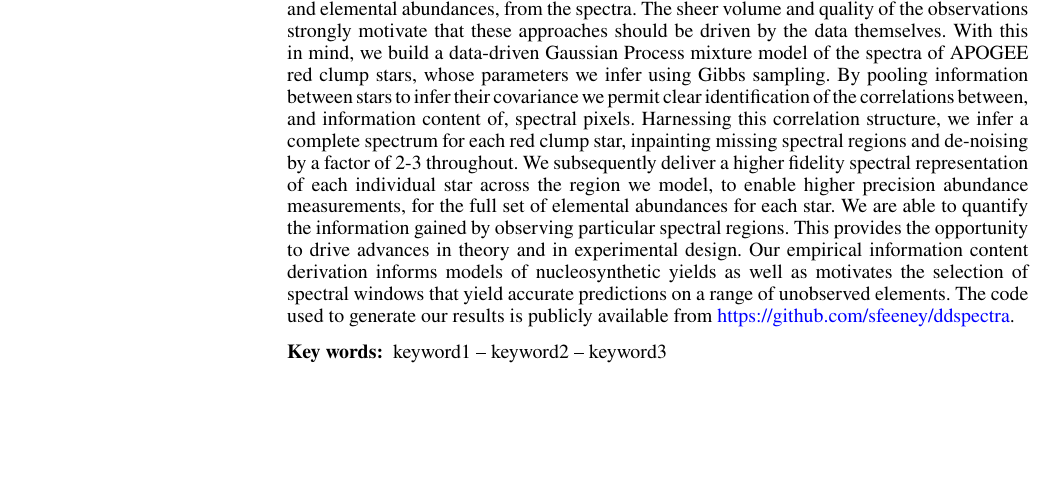
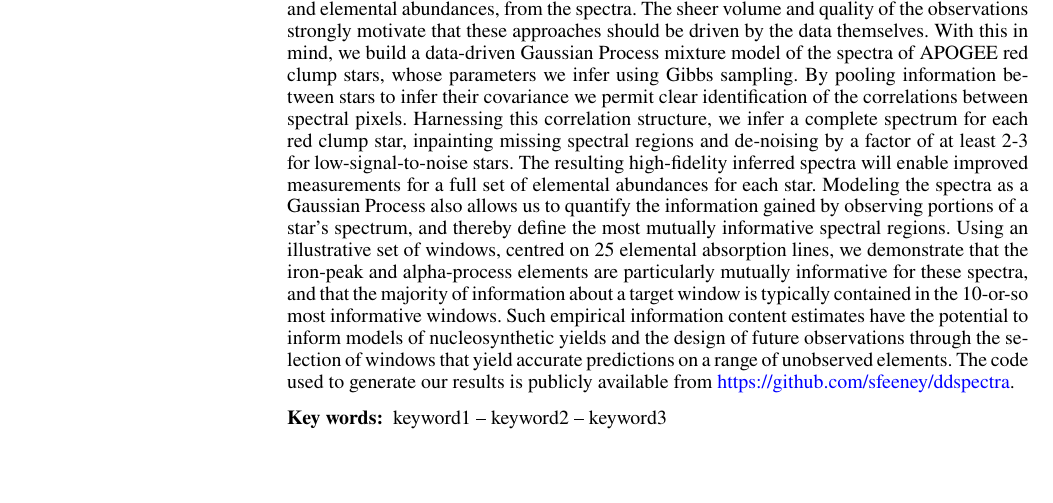
Before and after one commit to sfeeney/ddspectra, a LaTeX paper (paper/gp_spectra.tex): part of page 1 of 14, cut so that both start at the same text, the shorter picture padded with empty space. Compiled offline with pdfLaTeX; a LaTeX package or settings file that is missing is left out.

Commit message:
SMF abstract edits

```diff
--- a/paper/gp_spectra.tex
+++ b/paper/gp_spectra.tex
@@ -90,14 +90,7 @@ $^{5}$Department of Astronomy, Columbia University, Pupin Physics Laboratories,
 
 % Abstract of the paper
 \begin{abstract}
-Upcoming million-star spectroscopic surveys have the potential to revolutionize our view of the formation and chemical evolution of the Milky Way. Realizing this potential requires the development of automated approaches to optimally estimate stellar properties, such as ages and elemental abundances, from the spectra. The sheer volume and quality of the observations strongly motivate that these approaches should be driven by the data themselves. With this in mind, we build a data-driven Gaussian Process mixture model of the spectra of APOGEE red clump stars, whose parameters we infer using Gibbs sampling. By pooling information between stars to infer their covariance we permit clear identification of the correlations between, and information content of, spectral pixels. Harnessing this correlation structure, we infer a complete spectrum for each red clump star, inpainting missing spectral regions and de-noising by a factor of 2-3 throughout. We subsequently deliver a higher fidelity spectral representation of each individual star across the region we model, to enable higher precision abundance measurements, for the full set of elemental abundances for each star. We are able to quantify the information gained by observing particular spectral regions. This provides the opportunity to drive advances in theory and in experimental design. Our empirical information content derivation informs models of nucleosynthetic yields as well as motivates the selection of spectral windows that yield accurate predictions on a range of unobserved elements. The code used to generate our results is publicly available from \href{https://github.com/sfeeney/ddspectra}{https://github.com/sfeeney/ddspectra}.
-%Large numbers of stars with precisely measured abundances are necessary to model the formation and evolution of the galaxy. Our work demonstrates that the quality of observations required to estimate sufficiently precise abundances can be reduced.
-%Upcoming million-star spectroscopic surveys have the potential to revolutionize our view of the formation and chemical evolution of the Milky Way. Realizing this potential requires the development of automated approaches to optimal estimation of stellar properties, such as ages and elemental abundances, from the spectra. The sheer volume and quality of the observations strongly motivate that these approaches should be driven by the data themselves. With this in mind, we build a data-driven Gaussian Process mixture model of the spectra of APOGEE red clump stars, whose parameters we infer using Gibbs sampling. By pooling information between stars to infer their covariance we permit clear identification of the correlations between, and information content of, spectral pixels. Harnessing this correlation structure, we infer a complete spectrum for each red clump star, inpainting masked regions and de-noising throughout to enable estimation of a full set of elemental abundances for each star at higher precision than previously possible. Such improvements in abundance precision are critical for optimal modeling of the formation and evolution of the galaxy, and demonstrate that the quality of observations required to estimate sufficiently precise abundances can be reduced. Quantifying the information gained by observing particular spectral regions drives advances in both theory, by informing models of nucleosynthetic yields, and experimental design: motivating the targeting of restricted spectral windows that yield accurate predictions on a range of unobserved elements. The code used to generate our results is publicly available from \href{https://github.com/sfeeney/ddspectra}{https://github.com/sfeeney/ddspectra}.
-%Context: Little empirical characterisation of the information content in and limited approaches to data-driven modeling of stellar spectra, yet in an era where taking millions of spectra of stars. Therefore this affords tremendous opportunity to do these things.
-%Aims: Make models of the spectra to understand how spectral element features are correlated, and how well we can predict missing parts of the spectra. Want to use many observations to make a model to provide de-noised and reconstructed flux inference for individual stars so as to make more precise measurements from individual spectra.
-%Methods: Use Gaussian Process modeling
-%Results: Find that spectral absorption features of N elements are highly (but not perfectly) correlated by that all elements add additional information. Can use concert of measurements to predict missing very well
-%Conclusions :Use Gaussian process modeling to make first steps toward information content of element features. Furthermore we produce a generative model of the spectra and effectively de-noise to enable higher precision at lower SNR - important for optimising data and information extraction.
+Upcoming million-star spectroscopic surveys have the potential to revolutionize our view of the formation and chemical evolution of the Milky Way. Realizing this potential requires the development of automated approaches to optimally estimate stellar properties, such as ages and elemental abundances, from the spectra. The sheer volume and quality of the observations strongly motivate that these approaches should be driven by the data themselves. With this in mind, we build a data-driven Gaussian Process mixture model of the spectra of APOGEE red clump stars, whose parameters we infer using Gibbs sampling. By pooling information between stars to infer their covariance we permit clear identification of the correlations between spectral pixels. Harnessing this correlation structure, we infer a complete spectrum for each red clump star, inpainting missing spectral regions and de-noising by a factor of at least 2-3 for low-signal-to-noise stars. The resulting high-fidelity inferred spectra will enable improved measurements for a full set of elemental abundances for each star. Modeling the spectra as a Gaussian Process also allows us to quantify the information gained by observing portions of a star's spectrum, and thereby define the most mutually informative spectral regions. Using an illustrative set of windows, centred on 25 elemental absorption lines, we demonstrate that the iron-peak and alpha-process elements are particularly mutually informative for these spectra, and that the majority of information about a target window is typically contained in the 10-or-so most informative windows. Such empirical information content estimates have the potential to inform models of nucleosynthetic yields and the design of future observations through the selection of windows that yield accurate predictions on a range of unobserved elements. The code used to generate our results is publicly available from \href{https://github.com/sfeeney/ddspectra}{https://github.com/sfeeney/ddspectra}.
 \end{abstract}
 
 % Select between one and six entries from the list of approved keywords.
```
